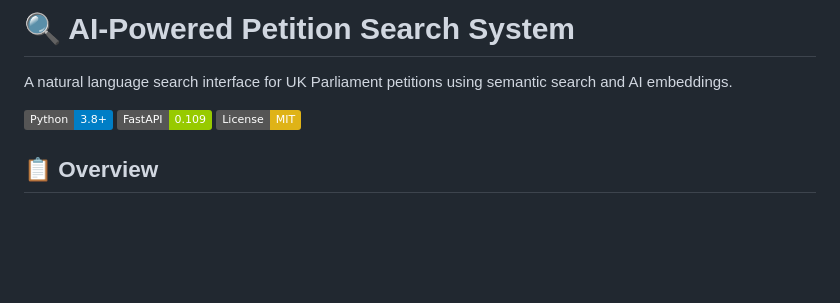
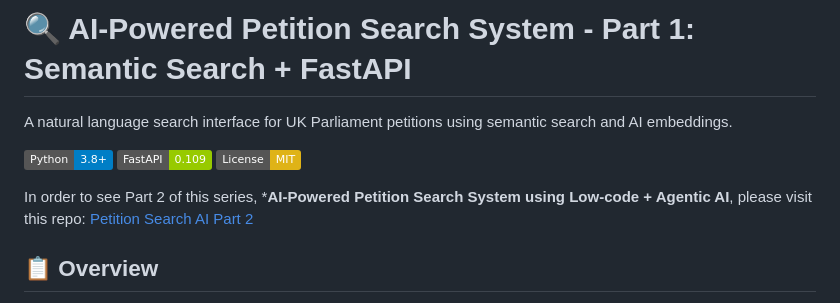
Before and after one commit to hamehrabi/Petition_Search_AI, a Markdown page: README.md, the part around the change. Rendered like a GitHub page; badges without logos; blank space fills up the shorter version.

```diff
--- a/README.md
+++ b/README.md
@@ -1,10 +1,12 @@
-# 🔍 AI-Powered Petition Search System
+# **🔍 AI-Powered Petition Search System - Part 1: Semantic Search + FastAPI**
 
 A natural language search interface for UK Parliament petitions using semantic search and AI embeddings.
 
 ![Python](https://img.shields.io/badge/Python-3.8+-blue.svg)
 ![FastAPI](https://img.shields.io/badge/FastAPI-0.109-green.svg)
 ![License](https://img.shields.io/badge/License-MIT-yellow.svg)
+
+In order to see Part 2 of this series, ***AI-Powered Petition Search System using Low-code + Agentic AI**, please visit this repo: [Petition Search AI Part 2](https://github.com/hamehrabi/Petition_Search_AI_Part2)
 
 ## 📋 Overview
 
```
